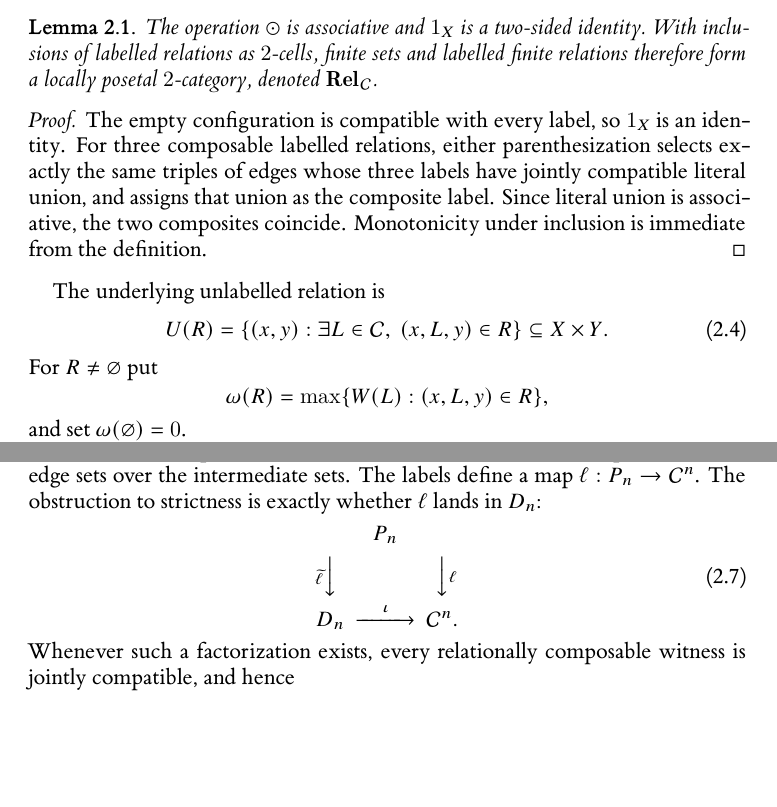
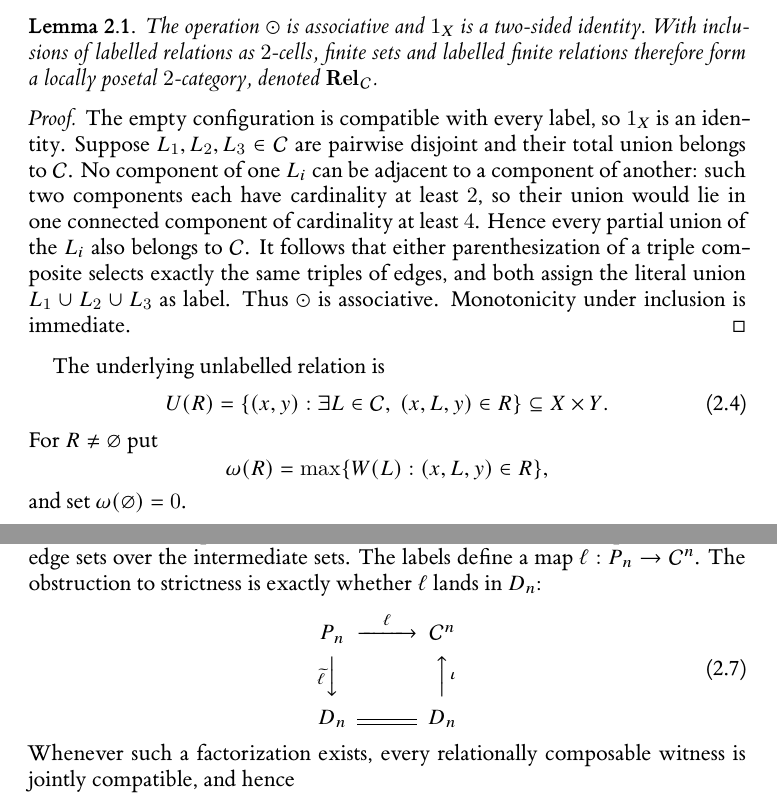
Before and after one commit to Yuren-Tang/erdos-289, a LaTeX paper (paper/manuscript.tex, which reads paper/sections/postpass-01-states-and-filtration.tex): two parts of pages 3 and 4 of 25, joined at a grey line, cut so that both start at the same text, the shorter picture padded with empty space. Compiled offline with XeLaTeX.

Commit message:
Make labelled-relation associativity and strictification diagram explicit

```diff
--- a/paper/sections/postpass-01-states-and-filtration.tex
+++ b/paper/sections/postpass-01-states-and-filtration.tex
@@ -65,7 +65,7 @@ The operation $\odot$ is associative and $1_X$ is a two-sided identity.  With in
 \end{lemma}
 
 \begin{proof}
-The empty configuration is compatible with every label, so $1_X$ is an identity.  For three composable labelled relations, either parenthesization selects exactly the same triples of edges whose three labels have jointly compatible literal union, and assigns that union as the composite label.  Since literal union is associative, the two composites coincide.  Monotonicity under inclusion is immediate from the definition.
+The empty configuration is compatible with every label, so $1_X$ is an identity.  Suppose $L_1,L_2,L_3\in\mathcal C$ are pairwise disjoint and their total union belongs to $\mathcal C$.  No component of one $L_i$ can be adjacent to a component of another: such two components each have cardinality at least $2$, so their union would lie in one connected component of cardinality at least $4$.  Hence every partial union of the $L_i$ also belongs to $\mathcal C$.  It follows that either parenthesization of a triple composite selects exactly the same triples of edges, and both assign the literal union $L_1\cup L_2\cup L_3$ as label.  Thus $\odot$ is associative.  Monotonicity under inclusion is immediate.
 \end{proof}
 
 The underlying unlabelled relation is
@@ -97,9 +97,9 @@ is a normal oplax $2$-functor.
 For a finite composable string $R_1,\ldots,R_n$, let $P_n$ be the fibre product of the edge sets over the intermediate sets.  The labels define a map $\ell:P_n\to\mathcal C^n$.  The obstruction to strictness is exactly whether $\ell$ lands in $D_n$:
 \begin{equation}\label{eq:compatibility-factorization}
 \begin{CD}
-& P_n &\\
-@V{\widetilde\ell}VV @VV{\ell}V\\
-D_n @>{\iota}>> \mathcal C^n .
+P_n @>{\ell}>> \mathcal C^n\\
+@V{\widetilde\ell}VV @AA{\iota}A\\
+D_n @= D_n
 \end{CD}
 \end{equation}
 Whenever such a factorization exists, every relationally composable witness is jointly compatible, and hence
```
